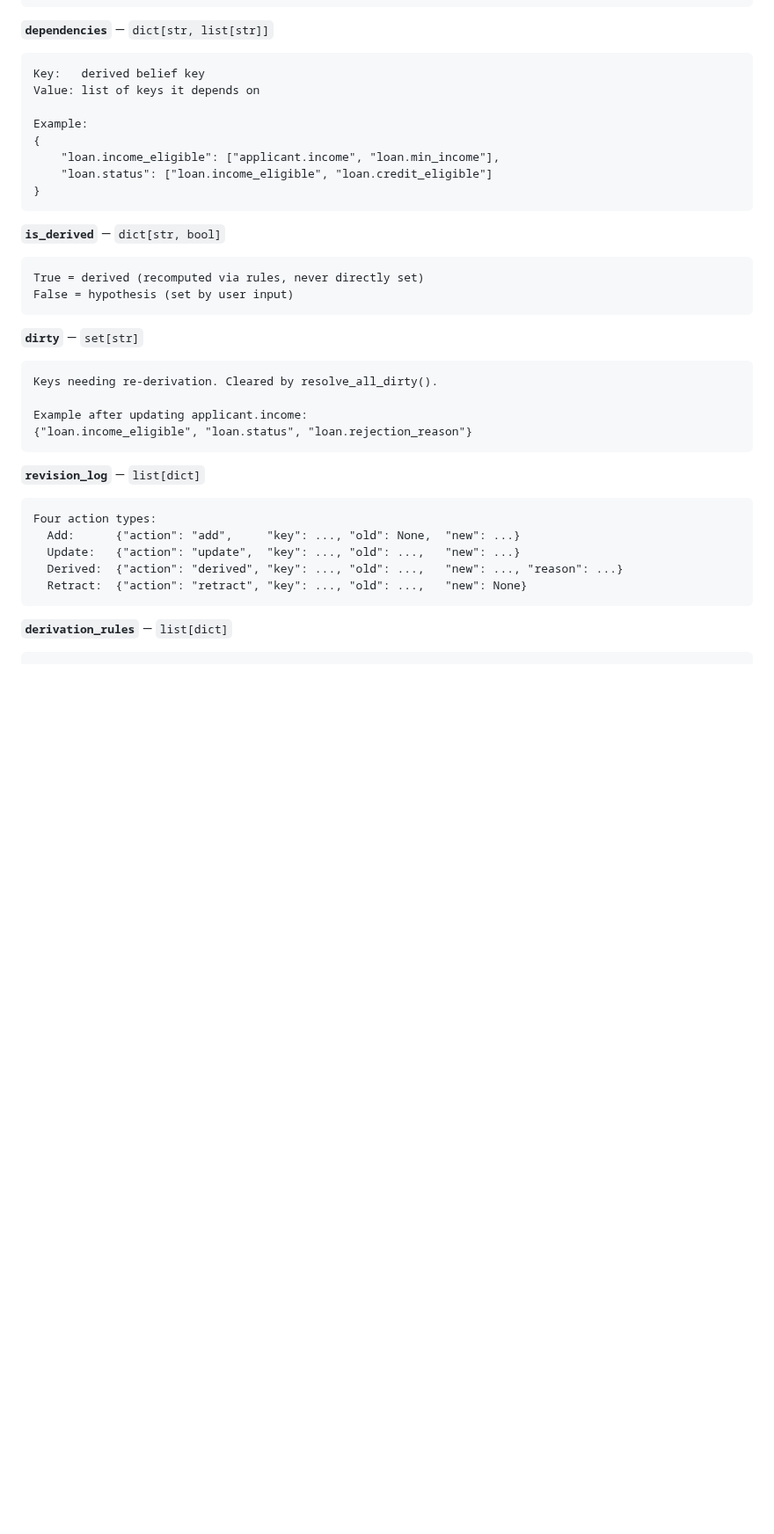
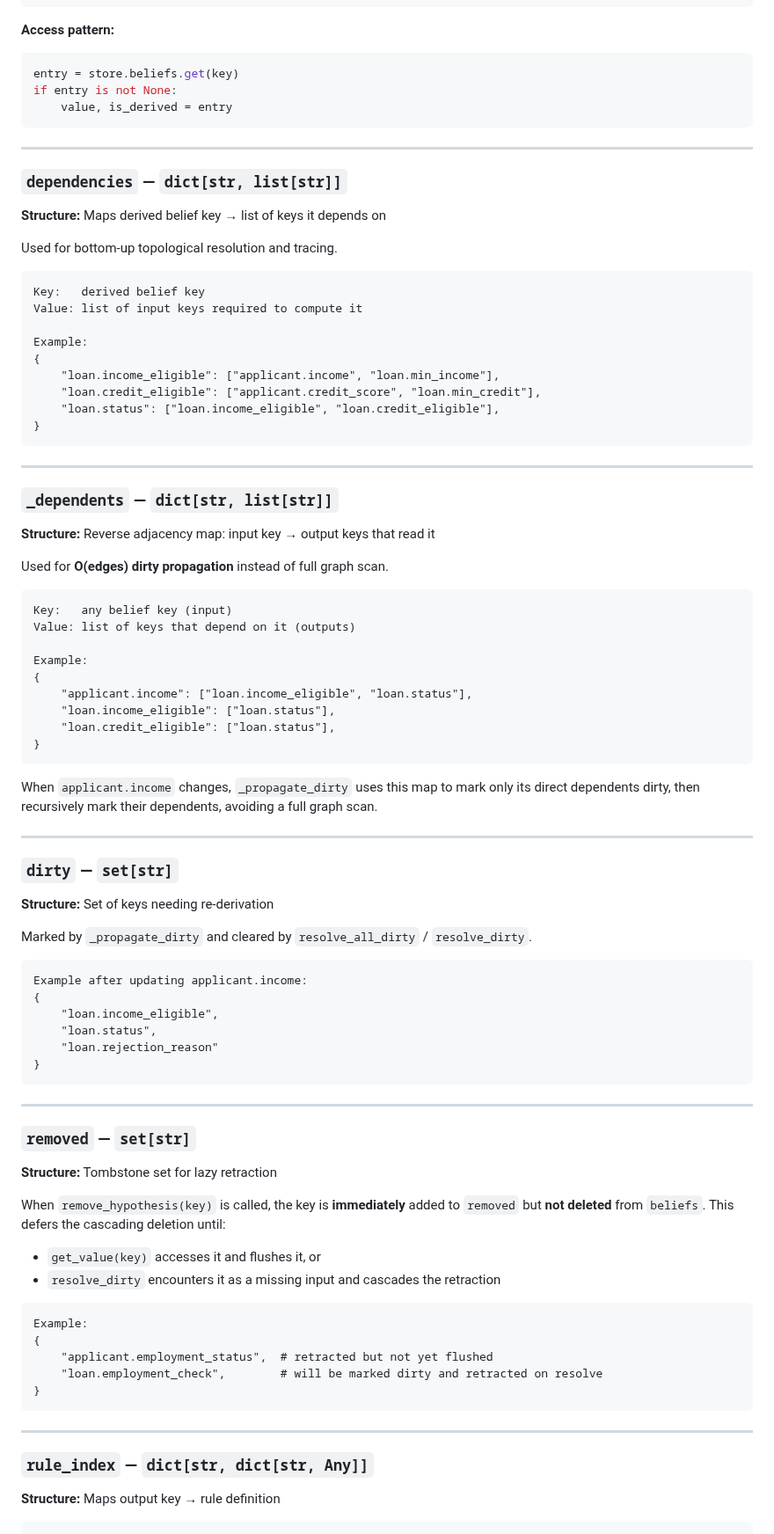
Before and after one commit to sultann-301/Belief-Aware-LLMs, a Markdown page: Implementation.md, the part around one of its changes. Shown at 88% size. Rendered like a GitHub page; blank space fills up the shorter version.

````diff
--- a/Implementation.md
+++ b/Implementation.md
@@ -399,41 +460,97 @@ Example:
 }
 ```
 
-**`dependencies`** — `dict[str, list[str]]`
+**Access pattern:**
+
+```python
+entry = store.beliefs.get(key)
+if entry is not None:
+    value, is_derived = entry
+```
+
+---
+
+### `dependencies` — `dict[str, list[str]]`
+
+**Structure:** Maps derived belief key → list of keys it depends on
+
+Used for bottom-up topological resolution and tracing.
+
 ```
 Key:   derived belief key
-Value: list of keys it depends on
+Value: list of input keys required to compute it
 
 Example:
 {
     "loan.income_eligible": ["applicant.income", "loan.min_income"],
-    "loan.status": ["loan.income_eligible", "loan.credit_eligible"]
+    "loan.credit_eligible": ["applicant.credit_score", "loan.min_credit"],
+    "loan.status": ["loan.income_eligible", "loan.credit_eligible"],
 }
 ```
 
-**`is_derived`** — `dict[str, bool]`
+---
+
+### `_dependents` — `dict[str, list[str]]`
+
+**Structure:** Reverse adjacency map: input key → output keys that read it
+
+Used for **O(edges) dirty propagation** instead of full graph scan.
+
 ```
-True = derived (recomputed via rules, never directly set)
-False = hypothesis (set by user input)
+Key:   any belief key (input)
+Value: list of keys that depend on it (outputs)
+
+Example:
+{
+    "applicant.income": ["loan.income_eligible", "loan.status"],
+    "loan.income_eligible": ["loan.status"],
+    "loan.credit_eligible": ["loan.status"],
+}
 ```
 
-**`dirty`** — `set[str]`
+When `applicant.income` changes, `_propagate_dirty` uses this map to mark only its direct dependents dirty, then recursively mark their dependents, avoiding a full graph scan.
+
+---
+
+### `dirty` — `set[str]`
+
+**Structure:** Set of keys needing re-derivation
+
+Marked by `_propagate_dirty` and cleared by `resolve_all_dirty` / `resolve_dirty`.
+
 ```
-Keys needing re-derivation. Cleared by resolve_all_dirty().
-
 Example after updating applicant.income:
-{"loan.income_eligible", "loan.status", "loan.rejection_reason"}
+{
+    "loan.income_eligible",
+    "loan.status",
+    "loan.rejection_reason"
+}
 ```
 
-**`revision_log`** — `list[dict]`
+---
+
+### `removed` — `set[str]`
+
+**Structure:** Tombstone set for lazy retraction
+
+When `remove_hypothesis(key)` is called, the key is **immediately** added to `removed` but **not deleted** from `beliefs`. This defers the cascading deletion until:
+
+- `get_value(key)` accesses it and flushes it, or
+- `resolve_dirty` encounters it as a missing input and cascades the retraction
+
 ```
-Four action types:
-  Add:      {"action": "add",     "key": ..., "old": None,  "new": ...}
-  Update:   {"action": "update",  "key": ..., "old": ...,   "new": ...}
-  Derived:  {"action": "derived", "key": ..., "old": ...,   "new": ..., "reason": ...}
-  Retract:  {"action": "retract", "key": ..., "old": ...,   "new": None}
+Example:
+{
+    "applicant.employment_status",  # retracted but not yet flushed
+    "loan.employment_check",        # will be marked dirty and retracted on resolve
+}
 ```
 
-**`derivation_rules`** — `list[dict]`
+---
+
+### `rule_index` — `dict[str, dict[str, Any]]`
+
+**Structure:** Maps output key → rule definition
+
 ```
 {
````
Also changed, not shown: other parts of Implementation.md (+201 -68 lines).
